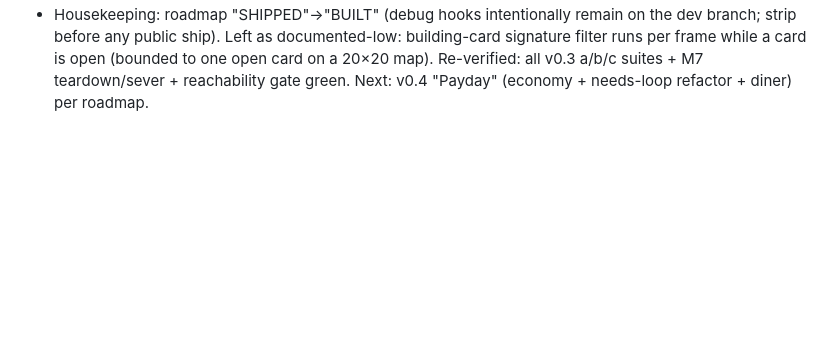
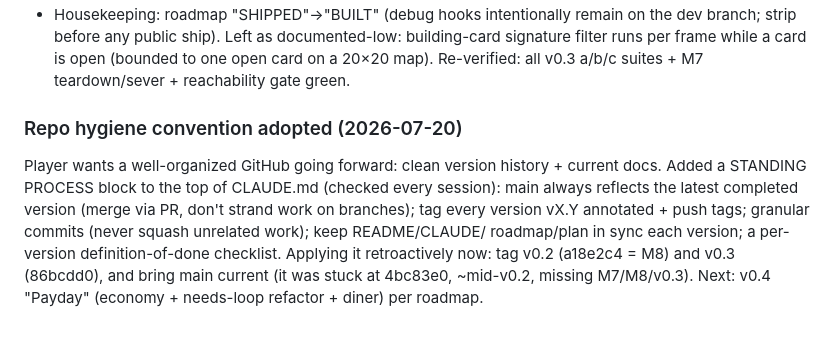
Before and after one commit to 12code4/iso-city-builder, a Markdown page: plan.md, the part around the change. GitHub-like rendering; blank space fills up the shorter version.

```diff
--- a/plan.md
+++ b/plan.md
@@ -283,4 +283,14 @@ Fixed:
 Left as documented-low: building-card signature filter runs per frame while a
 card is open (bounded to one open card on a 20×20 map).
 Re-verified: all v0.3 a/b/c suites + M7 teardown/sever + reachability gate green.
+
+### Repo hygiene convention adopted (2026-07-20)
+Player wants a well-organized GitHub going forward: clean version history +
+current docs. Added a STANDING PROCESS block to the top of CLAUDE.md (checked
+every session): main always reflects the latest completed version (merge via
+PR, don't strand work on branches); tag every version vX.Y annotated + push
+tags; granular commits (never squash unrelated work); keep README/CLAUDE/
+roadmap/plan in sync each version; a per-version definition-of-done checklist.
+Applying it retroactively now: tag v0.2 (a18e2c4 = M8) and v0.3 (86bcdd0), and
+bring main current (it was stuck at 4bc83e0, ~mid-v0.2, missing M7/M8/v0.3).
 Next: v0.4 "Payday" (economy + needs-loop refactor + diner) per roadmap.
```
Also changed, not shown: CLAUDE.md (+34 -0 lines).
